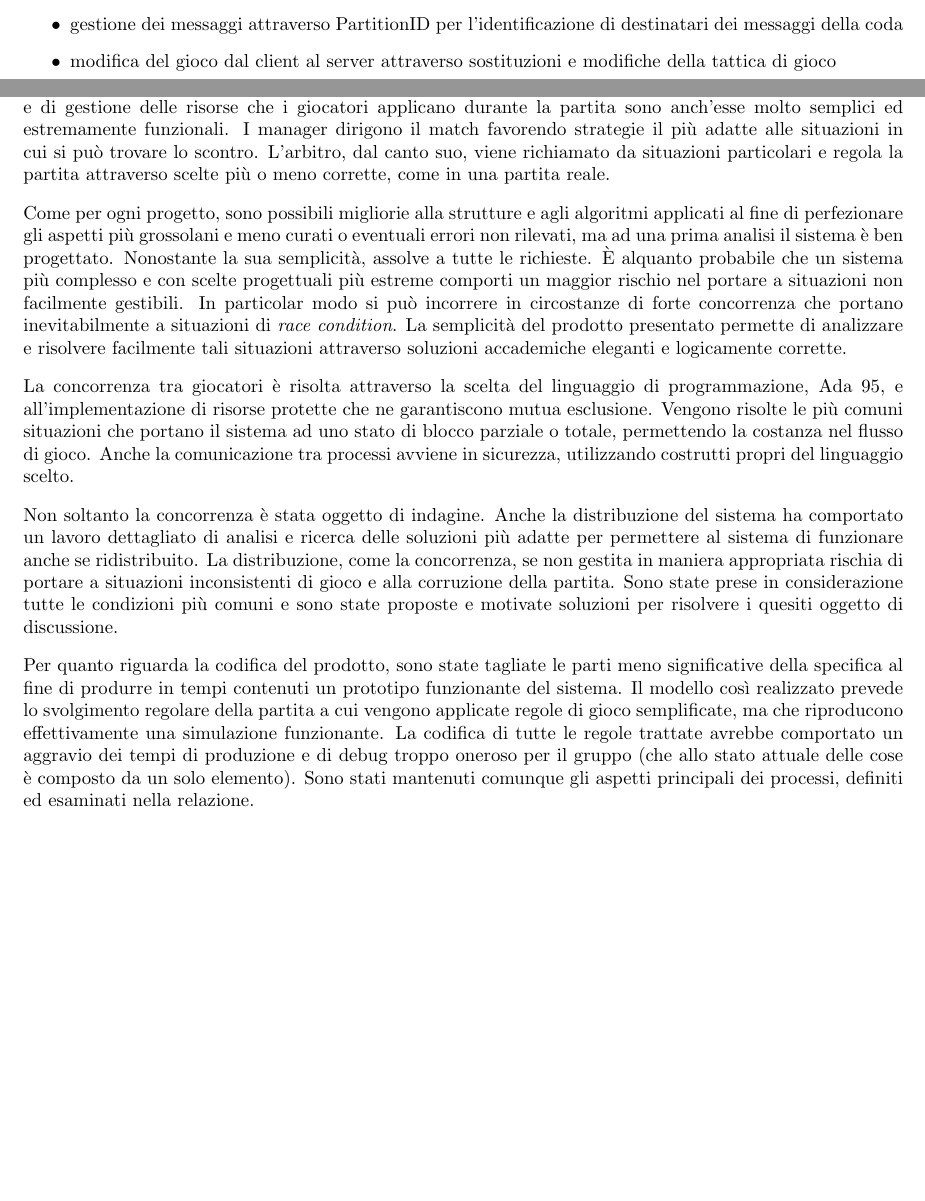
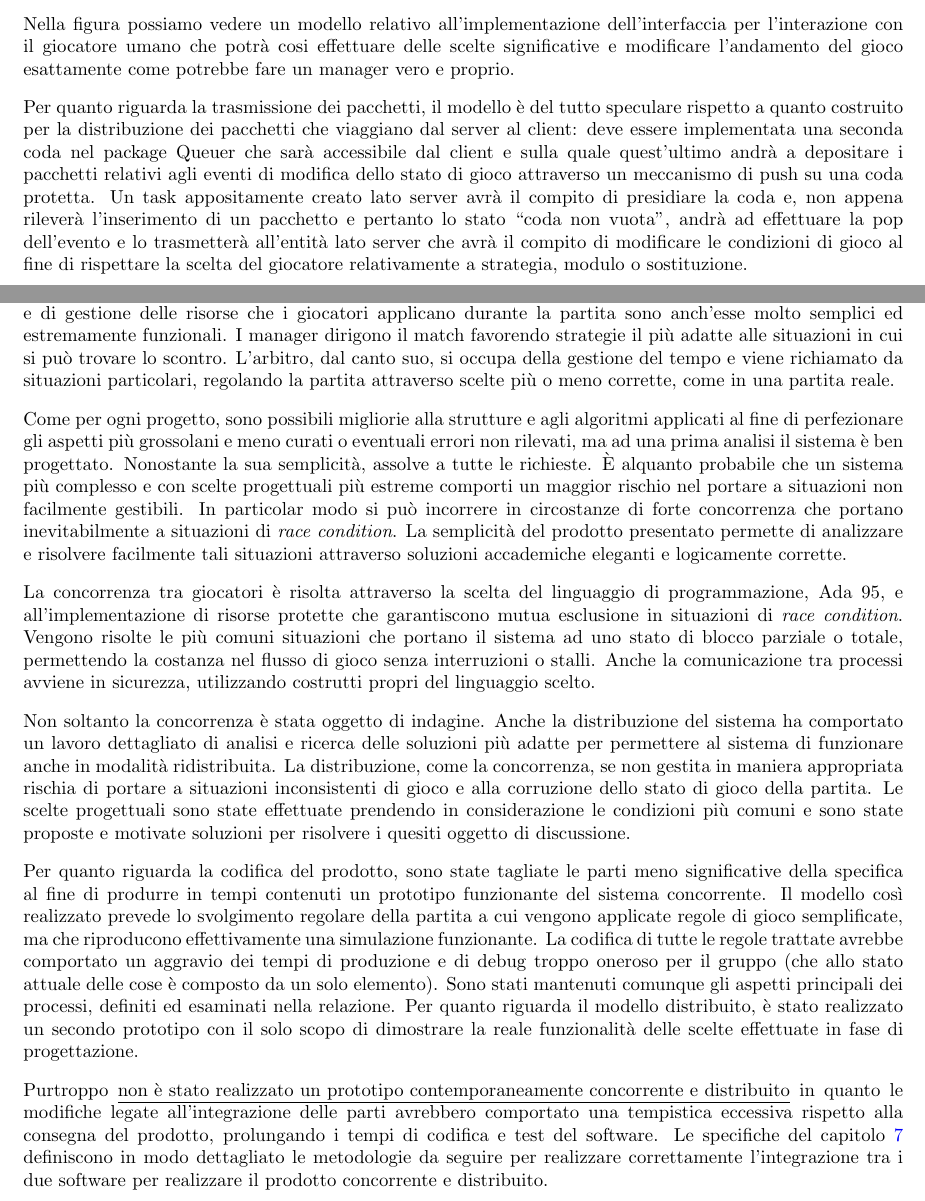
Before and after one commit to pcarlett/soccer-relation, a LaTeX document (SCD - Carletto Paolo - 622276.tex): two parts of pages 55 and 56 of 57, joined at a grey line, cut at the place of the change, the shorter picture padded with empty space. Compiled offline with pdfLaTeX.

Commit message:
last version

```diff
--- a/SCD - Carletto Paolo - 622276.tex
+++ b/SCD - Carletto Paolo - 622276.tex
@@ -2211,15 +2211,10 @@ Per implementare a livello di sistema questa modifica \`e necessario ripercorrer
+\end{figure}
+
+Nella figura possiamo vedere un modello relativo all'implementazione dell'interfaccia per l'interazione con il giocatore umano che potr\`a cosi effettuare delle scelte significative e modificare l'andamento del gioco esattamente come potrebbe fare un manager vero e proprio. \vspace{3mm}
+
+Per quanto riguarda la trasmissione dei pacchetti, il modello \`e del tutto speculare rispetto a quanto costruito per la distribuzione dei pacchetti che viaggiano dal server al client: deve essere implementata una seconda coda nel package Queuer che sar\`a accessibile dal client e sulla quale quest'ultimo andr\`a a depositare i pacchetti relativi agli eventi di modifica dello stato di gioco attraverso un meccanismo di push su una coda protetta. Un task appositamente creato lato server avr\`a il compito di presidiare la coda e, non appena rilever\`a l'inserimento di un pacchetto e pertanto lo stato ``coda non vuota'', andr\`a ad effettuare la pop dell'evento e lo trasmetter\`a all'entit\`a lato server che avr\`a il compito di modificare le condizioni di gioco al fine di rispettare la scelta del giocatore relativamente a strategia, modulo o sostituzione.
 
 % subsection modifiche_dello_stato_di_gioco_dal_client (end)
-
-\newpage
-
-\begin{itemize}
-
-\item gestione dei messaggi attraverso PartitionID per l'identificazione di destinatari dei messaggi della coda
-
-\item modifica del gioco dal client al server attraverso sostituzioni e modifiche della tattica di gioco
-
-\end{itemize}
 
 \newpage
 
@@ -2233,8 +2228,7 @@ Il modello di gioco \`e ridotto alle entit\`a base necessarie per il funzionamen
 formalmente corretti e adempiono ai loro compiti in modo semplice ed efficace. Le logiche di movimento e di gestione
 delle risorse che i giocatori applicano durante la partita sono anch'esse molto semplici ed estremamente funzionali. I
 manager dirigono il match favorendo strategie il pi\`u adatte alle situazioni in cui si pu\`o trovare lo scontro.
-L'arbitro, dal canto suo, viene richiamato da situazioni particolari e regola la partita attraverso scelte pi\`u o meno
-corrette, come in una partita reale. \vspace{3mm}
+L'arbitro, dal canto suo, si occupa della gestione del tempo e viene richiamato da situazioni particolari, regolando la partita attraverso scelte pi\`u o meno corrette, come in una partita reale. \vspace{3mm}
 
 Come per ogni progetto, sono possibili migliorie alla strutture e agli algoritmi applicati al fine di perfezionare gli
 aspetti pi\`u grossolani e meno curati o eventuali errori non rilevati, ma ad una prima analisi il sistema \`e ben
@@ -2245,23 +2239,19 @@ situazioni di \emph{race condition}. La semplicit\`a del prodotto presentato per
 facilmente tali situazioni attraverso soluzioni accademiche eleganti e logicamente corrette. \vspace{3mm}
 
 La concorrenza tra giocatori \`e risolta attraverso la scelta del linguaggio di programmazione, Ada 95, e
-all'implementazione di risorse protette che ne garantiscono mutua esclusione. Vengono risolte le pi\`u comuni situazioni
-che portano il sistema ad uno stato di blocco parziale o totale, permettendo la costanza nel flusso di gioco. Anche la
-comunicazione tra processi avviene in sicurezza, utilizzando costrutti propri del linguaggio scelto. \vspace{3mm}
+all'implementazione di risorse protette che garantiscono mutua esclusione in situazioni di \emph{race condition}. Vengono risolte le pi\`u comuni situazioni che portano il sistema ad uno stato di blocco parziale o totale, permettendo la costanza nel flusso di gioco senza interruzioni o stalli. Anche la comunicazione tra processi avviene in sicurezza, utilizzando costrutti propri del linguaggio scelto. \vspace{3mm}
 
 Non soltanto la concorrenza \`e stata oggetto di indagine. Anche la distribuzione del sistema ha comportato un lavoro
-dettagliato di analisi e ricerca delle soluzioni pi\`u adatte per permettere al sistema di funzionare anche se
-ridistribuito. La distribuzione, come la concorrenza, se non gestita in maniera appropriata rischia di portare a
-situazioni inconsistenti di gioco e alla corruzione della partita. Sono state prese in considerazione tutte le
-condizioni pi\`u comuni e sono state proposte e motivate soluzioni per risolvere i quesiti oggetto di discussione.
-\vspace{3mm}
+dettagliato di analisi e ricerca delle soluzioni pi\`u adatte per permettere al sistema di funzionare anche in modalit\`a
+ridistribuita. La distribuzione, come la concorrenza, se non gestita in maniera appropriata rischia di portare a
+situazioni inconsistenti di gioco e alla corruzione dello stato di gioco della partita. Le scelte progettuali sono state effettuate prendendo in considerazione le condizioni pi\`u comuni e sono state proposte e motivate soluzioni per risolvere i quesiti oggetto di discussione. \vspace{3mm}
 
 Per quanto riguarda la codifica del prodotto, sono state tagliate le parti meno significative della specifica al fine di
-produrre in tempi contenuti un prototipo funzionante del sistema. Il modello cos\`i realizzato prevede lo svolgimento
-regolare della partita a cui vengono applicate regole di gioco semplificate, ma che riproducono effettivamente una
-simulazione funzionante. La codifica di tutte le regole trattate avrebbe comportato un aggravio dei tempi di produzione
+produrre in tempi contenuti un prototipo funzionante del sistema concorrente. Il modello cos\`i realizzato prevede lo svolgimento regolare della partita a cui vengono applicate regole di gioco semplificate, ma che riproducono effettivamente una simulazione funzionante. La codifica di tutte le regole trattate avrebbe comportato un aggravio dei tempi di produzione
 e di debug troppo oneroso per il gruppo (che allo stato attuale delle cose \`e composto da un solo elemento). Sono stati
-mantenuti comunque gli aspetti principali dei processi, definiti ed esaminati nella relazione.
+mantenuti comunque gli aspetti principali dei processi, definiti ed esaminati nella relazione. Per quanto riguarda il modello distribuito, \`e stato realizzato un secondo prototipo con il solo scopo di dimostrare la reale funzionalit\`a delle scelte effettuate in fase di progettazione. \vspace{3mm}
+
+Purtroppo \underline{non \`e stato realizzato un prototipo contemporaneamente concorrente e distribuito} in quanto le modifiche legate all'integrazione delle parti avrebbero comportato una tempistica eccessiva rispetto alla consegna del prodotto, prolungando i tempi di codifica e test del software. Le specifiche del capitolo \ref{sec:integrazione_tra_le_parti} definiscono in modo dettagliato le metodologie da seguire per realizzare correttamente l'integrazione tra i due software per realizzare il prodotto concorrente e distribuito.
 
 \newpage
 
```
Also changed, not shown: SCD - Carletto Paolo - 622276.pdf, images/gui-example.pdf (added), SCD - Carletto Paolo - 622276.tex (18 more changed lines), 4 other files.
